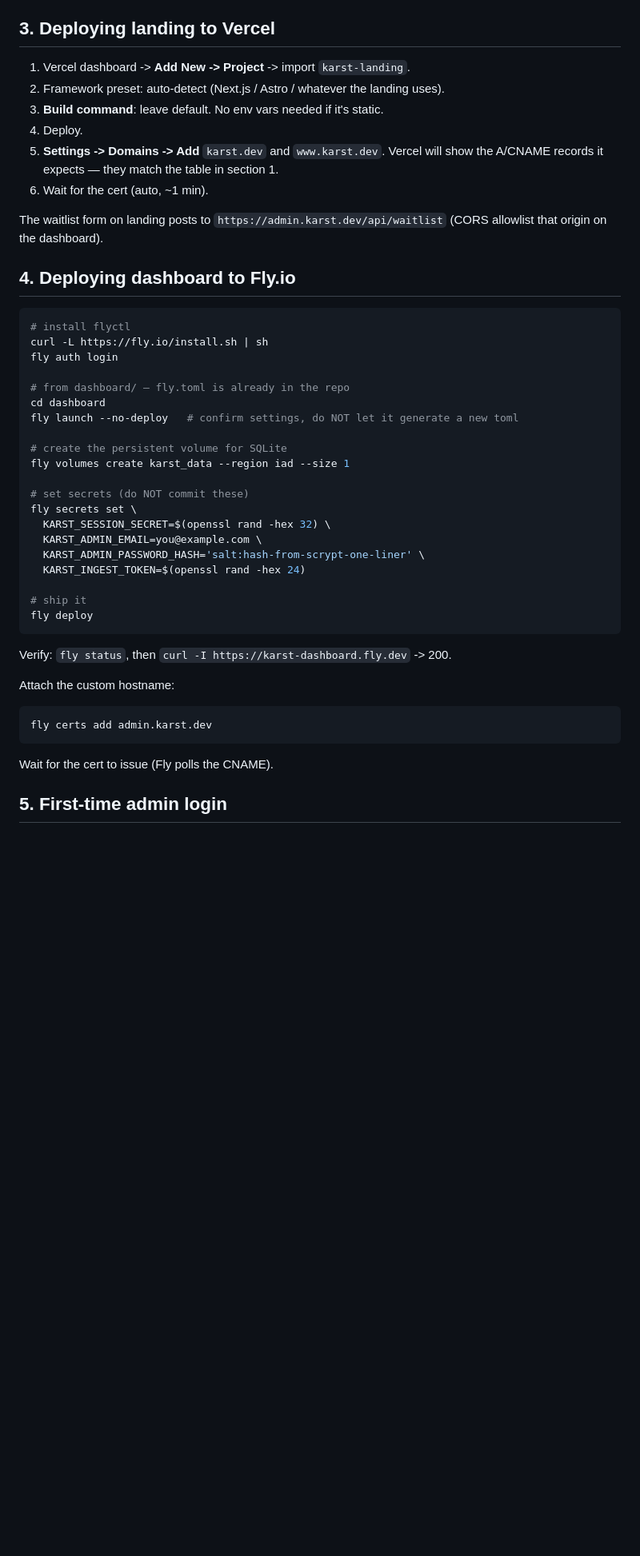
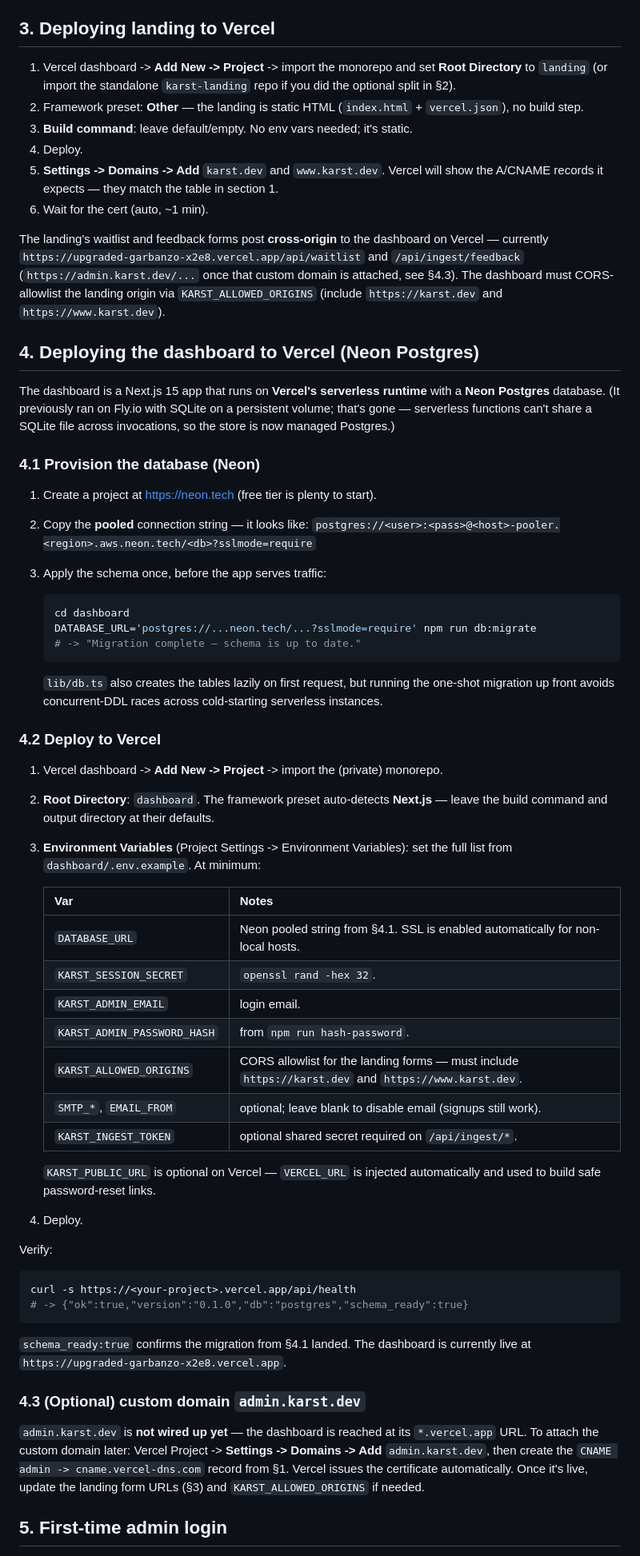
Before and after one commit to Moin105/upgraded-garbanzo, a Markdown page: docs/DEPLOY.md, the part around one of its changes. Shown at 80% size. Rendered like a GitHub page; blank space fills up the shorter version.

````diff
--- a/docs/DEPLOY.md
+++ b/docs/DEPLOY.md
@@ -54,49 +59,76 @@ After either option, delete `landing/` from the private repo in a follow-up comm
 
 ## 3. Deploying landing to Vercel
 
-1. Vercel dashboard -> **Add New -> Project** -> import `karst-landing`.
-2. Framework preset: auto-detect (Next.js / Astro / whatever the landing uses).
-3. **Build command**: leave default. No env vars needed if it's static.
+1. Vercel dashboard -> **Add New -> Project** -> import the monorepo and set **Root Directory** to `landing` (or import the standalone `karst-landing` repo if you did the optional split in §2).
+2. Framework preset: **Other** — the landing is static HTML (`index.html` + `vercel.json`), no build step.
+3. **Build command**: leave default/empty. No env vars needed; it's static.
 4. Deploy.
 5. **Settings -> Domains -> Add** `karst.dev` and `www.karst.dev`. Vercel will show the A/CNAME records it expects — they match the table in section 1.
 6. Wait for the cert (auto, ~1 min).
 
-The waitlist form on landing posts to `https://admin.karst.dev/api/waitlist` (CORS allowlist that origin on the dashboard).
+The landing's waitlist and feedback forms post **cross-origin** to the dashboard on Vercel — currently `https://upgraded-garbanzo-x2e8.vercel.app/api/waitlist` and `/api/ingest/feedback` (`https://admin.karst.dev/...` once that custom domain is attached, see §4.3). The dashboard must CORS-allowlist the landing origin via `KARST_ALLOWED_ORIGINS` (include `https://karst.dev` and `https://www.karst.dev`).
 
-## 4. Deploying dashboard to Fly.io
+## 4. Deploying the dashboard to Vercel (Neon Postgres)
+
+The dashboard is a Next.js 15 app that runs on **Vercel's serverless runtime** with a **Neon Postgres** database. (It previously ran on Fly.io with SQLite on a persistent volume; that's gone — serverless functions can't share a SQLite file across invocations, so the store is now managed Postgres.)
+
+### 4.1 Provision the database (Neon)
+
+1. Create a project at <https://neon.tech> (free tier is plenty to start).
+2. Copy the **pooled** connection string — it looks like:
+   `postgres://<user>:<pass>@<host>-pooler.<region>.aws.neon.tech/<db>?sslmode=require`
+3. Apply the schema once, before the app serves traffic:
+
+   ```bash
+   cd dashboard
+   DATABASE_URL='postgres://...neon.tech/...?sslmode=require' npm run db:migrate
+   # -> "Migration complete — schema is up to date."
+   ```
+
+   `lib/db.ts` also creates the tables lazily on first request, but running the
+   one-shot migration up front avoids concurrent-DDL races across cold-starting
+   serverless instances.
+
+### 4.2 Deploy to Vercel
+
+1. Vercel dashboard -> **Add New -> Project** -> import the (private) monorepo.
+2. **Root Directory**: `dashboard`. The framework preset auto-detects **Next.js** —
+   leave the build command and output directory at their defaults.
+3. **Environment Variables** (Project Settings -> Environment Variables): set the
+   full list from `dashboard/.env.example`. At minimum:
+
+   | Var | Notes |
+   |---|---|
+   | `DATABASE_URL` | Neon pooled string from §4.1. SSL is enabled automatically for non-local hosts. |
+   | `KARST_SESSION_SECRET` | `openssl rand -hex 32`. |
+   | `KARST_ADMIN_EMAIL` | login email. |
+   | `KARST_ADMIN_PASSWORD_HASH` | from `npm run hash-password`. |
+   | `KARST_ALLOWED_ORIGINS` | CORS allowlist for the landing forms — must include `https://karst.dev` and `https://www.karst.dev`. |
+   | `SMTP_*`, `EMAIL_FROM` | optional; leave blank to disable email (signups still work). |
+   | `KARST_INGEST_TOKEN` | optional shared secret required on `/api/ingest/*`. |
+
+   `KARST_PUBLIC_URL` is optional on Vercel — `VERCEL_URL` is injected
+   automatically and used to build safe password-reset links.
+4. Deploy.
+
+Verify:
 
 ```bash
-# install flyctl
-curl -L https://fly.io/install.sh | sh
-fly auth login
-
-# from dashboard/ — fly.toml is already in the repo
-cd dashboard
-fly launch --no-deploy   # confirm settings, do NOT let it generate a new toml
-
-# create the persistent volume for SQLite
-fly volumes create karst_data --region iad --size 1
-
-# set secrets (do NOT commit these)
-fly secrets set \
-  KARST_SESSION_SECRET=$(openssl rand -hex 32) \
-  KARST_ADMIN_EMAIL=you@example.com \
-  KARST_ADMIN_PASSWORD_HASH='salt:hash-from-scrypt-one-liner' \
-  KARST_INGEST_TOKEN=$(openssl rand -hex 24)
-
-# ship it
-fly deploy
+curl -s https://<your-project>.vercel.app/api/health
+# -> {"ok":true,"version":"0.1.0","db":"postgres","schema_ready":true}
 ```
 
-Verify: `fly status`, then `curl -I https://karst-dashboard.fly.dev` -> 200.
+`schema_ready:true` confirms the migration from §4.1 landed. The dashboard is
+currently live at `https://upgraded-garbanzo-x2e8.vercel.app`.
 
-Attach the custom hostname:
+### 4.3 (Optional) custom domain `admin.karst.dev`
 
-```bash
-fly certs add admin.karst.dev
-```
-
-Wait for the cert to issue (Fly polls the CNAME).
+`admin.karst.dev` is **not wired up yet** — the dashboard is reached at its
+`*.vercel.app` URL. To attach the custom domain later: Vercel Project ->
+**Settings -> Domains -> Add** `admin.karst.dev`, then create the
+`CNAME admin -> cname.vercel-dns.com` record from §1. Vercel issues the
+certificate automatically. Once it's live, update the landing form URLs (§3) and
+`KARST_ALLOWED_ORIGINS` if needed.
 
 ## 5. First-time admin login
 
````
Also changed, not shown: other parts of docs/DEPLOY.md (+19 -9 lines), docs/ARCHITECTURE.md (+25 -21 lines).
